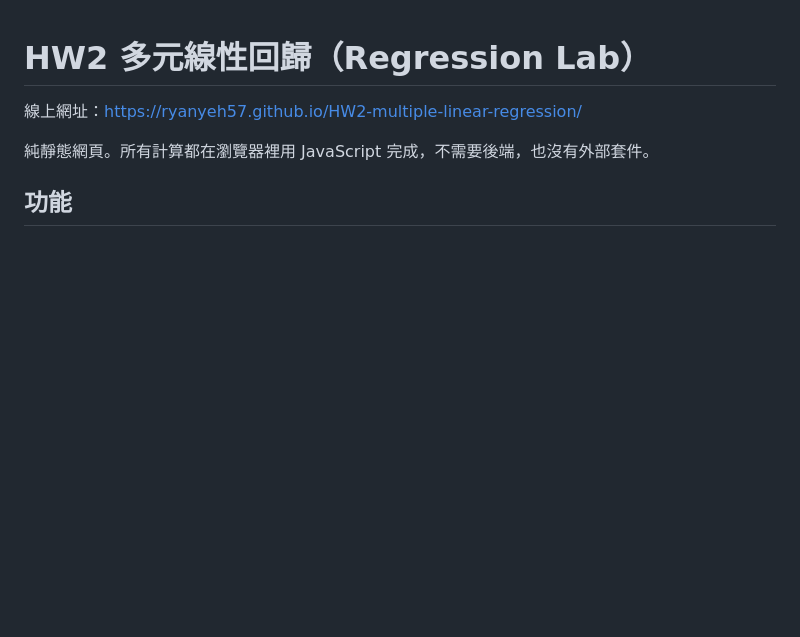
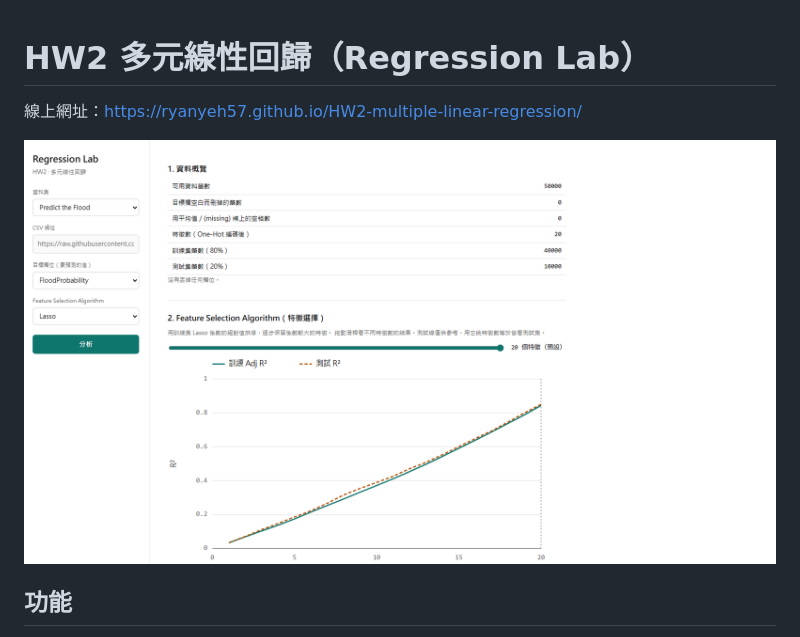
Before and after one commit to RyanYeh57/HW2-multiple-linear-regression, a Markdown page: README.md, the part around the change. Rendered like a GitHub page; pictures changed too: page.png (added); blank space fills up the shorter version.

Commit message:
docs: add page's picture

```diff
--- a/README.md
+++ b/README.md
@@ -2,7 +2,7 @@
 
 線上網址：<https://ryanyeh57.github.io/HW2-multiple-linear-regression/>
 
-純靜態網頁。所有計算都在瀏覽器裡用 JavaScript 完成，不需要後端，也沒有外部套件。
+![網頁圖片](./page.png)
 
 ## 功能
 
```
